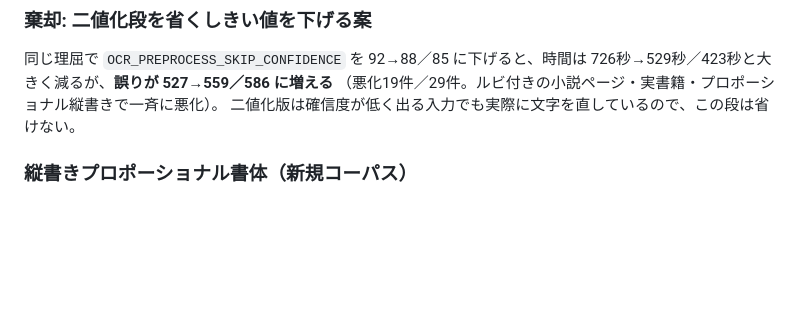
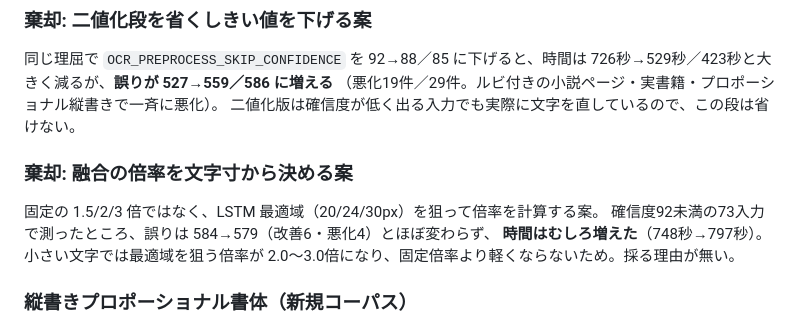
Before and after one commit to ningengakushu-dot/Web-Reader-for-VOICEVOX, a Markdown page: docs/OCR-ACCURACY.md, the part around the change. GitHub-like rendering; blank space fills up the shorter version.

Commit message:
docs: 融合倍率を文字寸から決める案を実測して棄却（時間が増え、精度は横ばい）
Co-Authored-By: Claude Opus 5 <noreply@anthropic.com>

```diff
--- a/docs/OCR-ACCURACY.md
+++ b/docs/OCR-ACCURACY.md
@@ -65,6 +65,13 @@
 726秒→529秒／423秒と大きく減るが、**誤りが 527→559／586 に増える**
 （悪化19件／29件。ルビ付きの小説ページ・実書籍・プロポーショナル縦書きで一斉に悪化）。
 二値化版は確信度が低く出る入力でも実際に文字を直しているので、この段は省けない。
+
+### 棄却: 融合の倍率を文字寸から決める案
+
+固定の 1.5/2/3 倍ではなく、LSTM 最適域（20/24/30px）を狙って倍率を計算する案。
+確信度92未満の73入力で測ったところ、誤りは 584→579（改善6・悪化4）とほぼ変わらず、
+**時間はむしろ増えた**（748秒→797秒）。小さい文字では最適域を狙う倍率が
+2.0〜3.0倍になり、固定倍率より軽くならないため。採る理由が無い。
 
 ### 縦書きプロポーショナル書体（新規コーパス）
 
```
